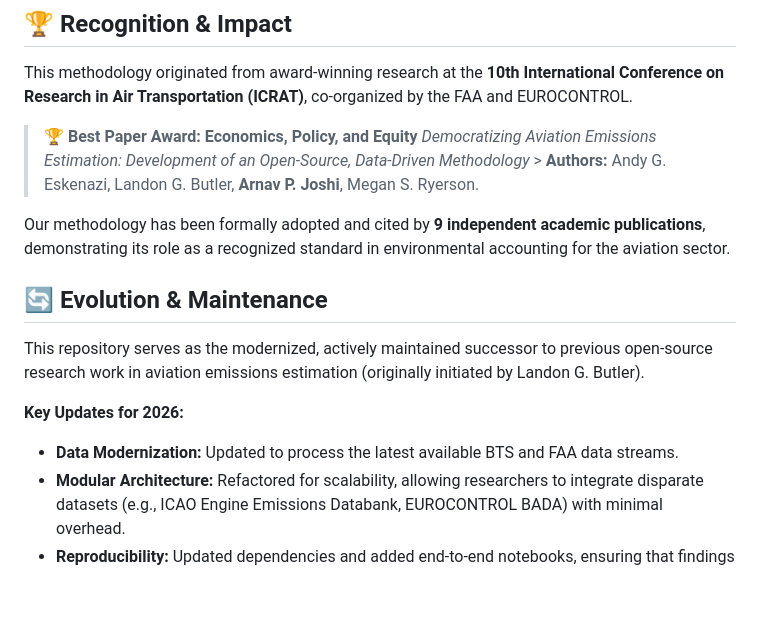
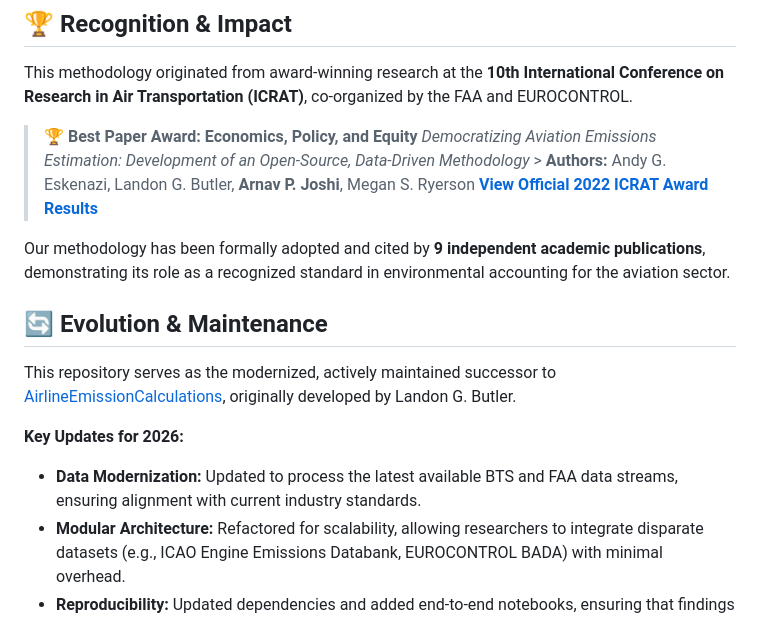
Before and after one commit to arnav64/aviation-emissions-toolkit, a Markdown page: README.md, the part around the change. GitHub-like rendering; blank space fills up the shorter version.

```diff
--- a/README.md
+++ b/README.md
@@ -17,15 +17,16 @@ This toolkit provides the high-fidelity computational framework required to supp
 This methodology originated from award-winning research at the **10th International Conference on Research in Air Transportation (ICRAT)**, co-organized by the FAA and EUROCONTROL.
 
 > 🏆 **Best Paper Award: Economics, Policy, and Equity**
-> *Democratizing Aviation Emissions Estimation: Development of an Open-Source, Data-Driven Methodology* > **Authors:** Andy G. Eskenazi, Landon G. Butler, **Arnav P. Joshi**, Megan S. Ryerson.
+> *Democratizing Aviation Emissions Estimation: Development of an Open-Source, Data-Driven Methodology* > **Authors:** Andy G. Eskenazi, Landon G. Butler, **Arnav P. Joshi**, Megan S. Ryerson
+> [**View Official 2022 ICRAT Award Results**](https://www.icrat.org/previous-conferences/10th-international-conference/papers/)
 
 Our methodology has been formally adopted and cited by **9 independent academic publications**, demonstrating its role as a recognized standard in environmental accounting for the aviation sector.
 
 ## 🔄 Evolution & Maintenance
-This repository serves as the modernized, actively maintained successor to previous open-source research work in aviation emissions estimation (originally initiated by Landon G. Butler).
+This repository serves as the modernized, actively maintained successor to [AirlineEmissionCalculations](https://github.com/landonbutler/AirlineEmissionCalculations/tree/main), originally developed by Landon G. Butler.
 
 **Key Updates for 2026:**
-* **Data Modernization:** Updated to process the latest available BTS and FAA data streams.
+* **Data Modernization:** Updated to process the latest available BTS and FAA data streams, ensuring alignment with current industry standards.
 * **Modular Architecture:** Refactored for scalability, allowing researchers to integrate disparate datasets (e.g., ICAO Engine Emissions Databank, EUROCONTROL BADA) with minimal overhead.
 * **Reproducibility:** Updated dependencies and added end-to-end notebooks, ensuring that findings can be validated by external auditors and policymakers.
 
```
